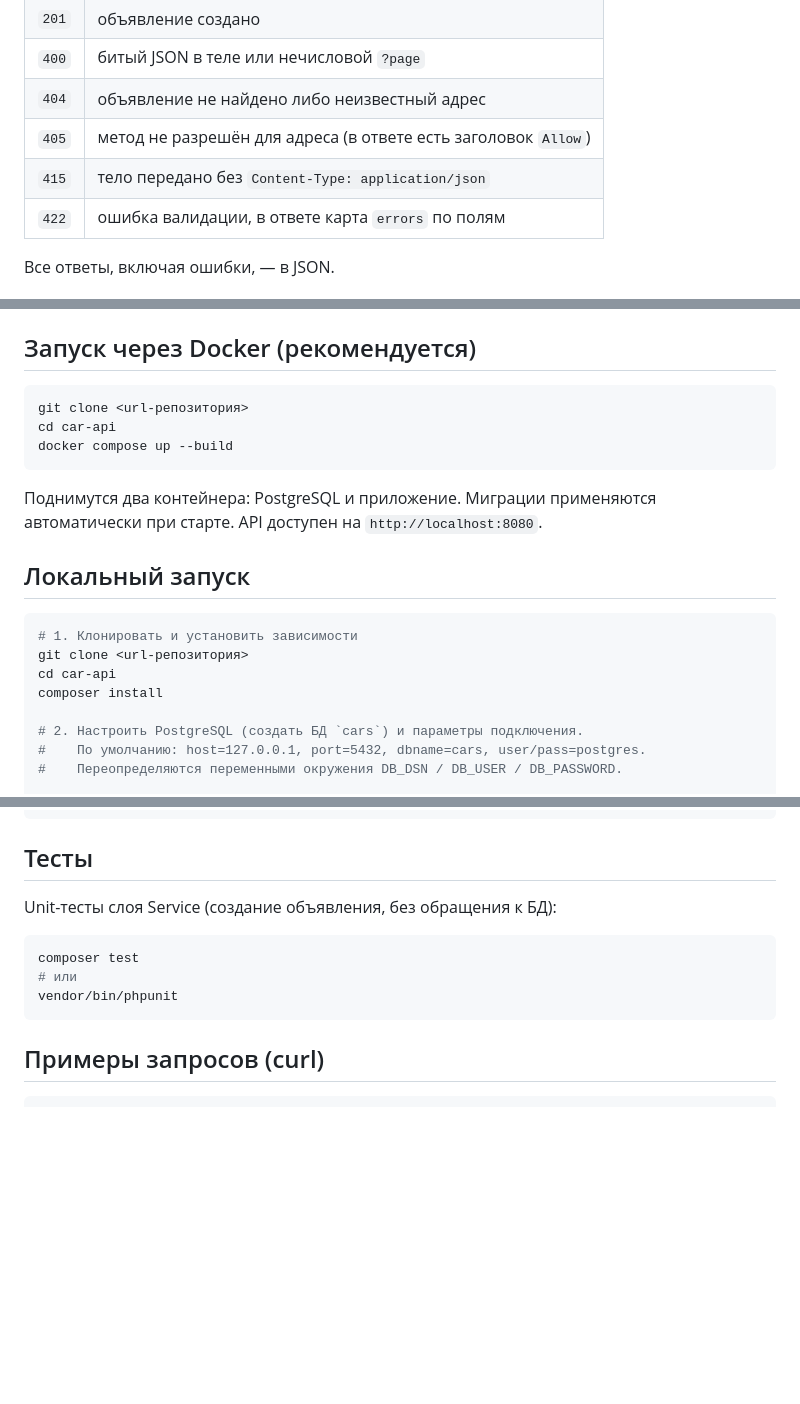
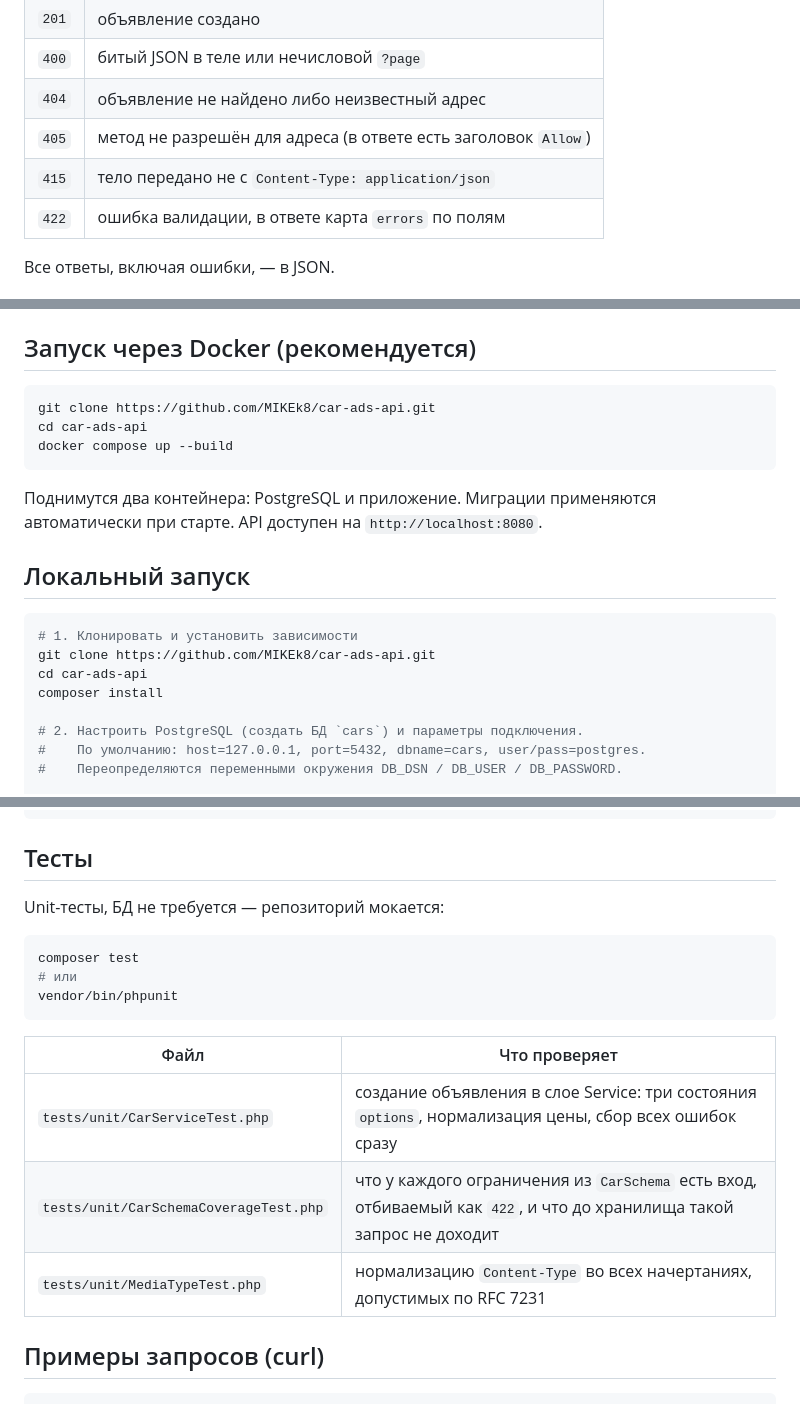
Before and after one commit to MIKEk8/car-ads-api, a Markdown page: README.md, 3 parts joined by grey strips. GitHub-like rendering; blank space fills up the shorter version.

Commit message:
point README at the repository and list the test suites
Clone instructions carried a placeholder URL. The test section described a
single Service test and no longer matched what is there.

Co-Authored-By: Claude Opus 5 (1M context) <noreply@anthropic.com>

````diff
--- a/README.md
+++ b/README.md
@@ -96,7 +96,7 @@ DI настраивается в `config/container.php`: интерфейс `Car
 | `400` | битый JSON в теле или нечисловой `?page` |
 | `404` | объявление не найдено либо неизвестный адрес |
 | `405` | метод не разрешён для адреса (в ответе есть заголовок `Allow`) |
-| `415` | тело передано без `Content-Type: application/json` |
+| `415` | тело передано не с `Content-Type: application/json` |
 | `422` | ошибка валидации, в ответе карта `errors` по полям |
 
 Все ответы, включая ошибки, — в JSON.
@@ -124,8 +124,8 @@ PostgreSQL, две таблицы:
 ## Запуск через Docker (рекомендуется)
 
 ```bash
-git clone <url-репозитория>
-cd car-api
+git clone https://github.com/MIKEk8/car-ads-api.git
+cd car-ads-api
 docker compose up --build
 ```
 
@@ -136,8 +136,8 @@ docker compose up --build
 
 ```bash
 # 1. Клонировать и установить зависимости
-git clone <url-репозитория>
-cd car-api
+git clone https://github.com/MIKEk8/car-ads-api.git
+cd car-ads-api
 composer install
 
 # 2. Настроить PostgreSQL (создать БД `cars`) и параметры подключения.
@@ -162,13 +162,19 @@ php yii serve 127.0.0.1:8099 --docroot=web
 
 ## Тесты
 
-Unit-тесты слоя Service (создание объявления, без обращения к БД):
+Unit-тесты, БД не требуется — репозиторий мокается:
 
 ```bash
 composer test
 # или
 vendor/bin/phpunit
 ```
+
+| Файл | Что проверяет |
+|------|---------------|
+| `tests/unit/CarServiceTest.php` | создание объявления в слое Service: три состояния `options`, нормализация цены, сбор всех ошибок сразу |
+| `tests/unit/CarSchemaCoverageTest.php` | что у каждого ограничения из `CarSchema` есть вход, отбиваемый как `422`, и что до хранилища такой запрос не доходит |
+| `tests/unit/MediaTypeTest.php` | нормализацию `Content-Type` во всех начертаниях, допустимых по RFC 7231 |
 
 ## Примеры запросов (curl)
 
````
